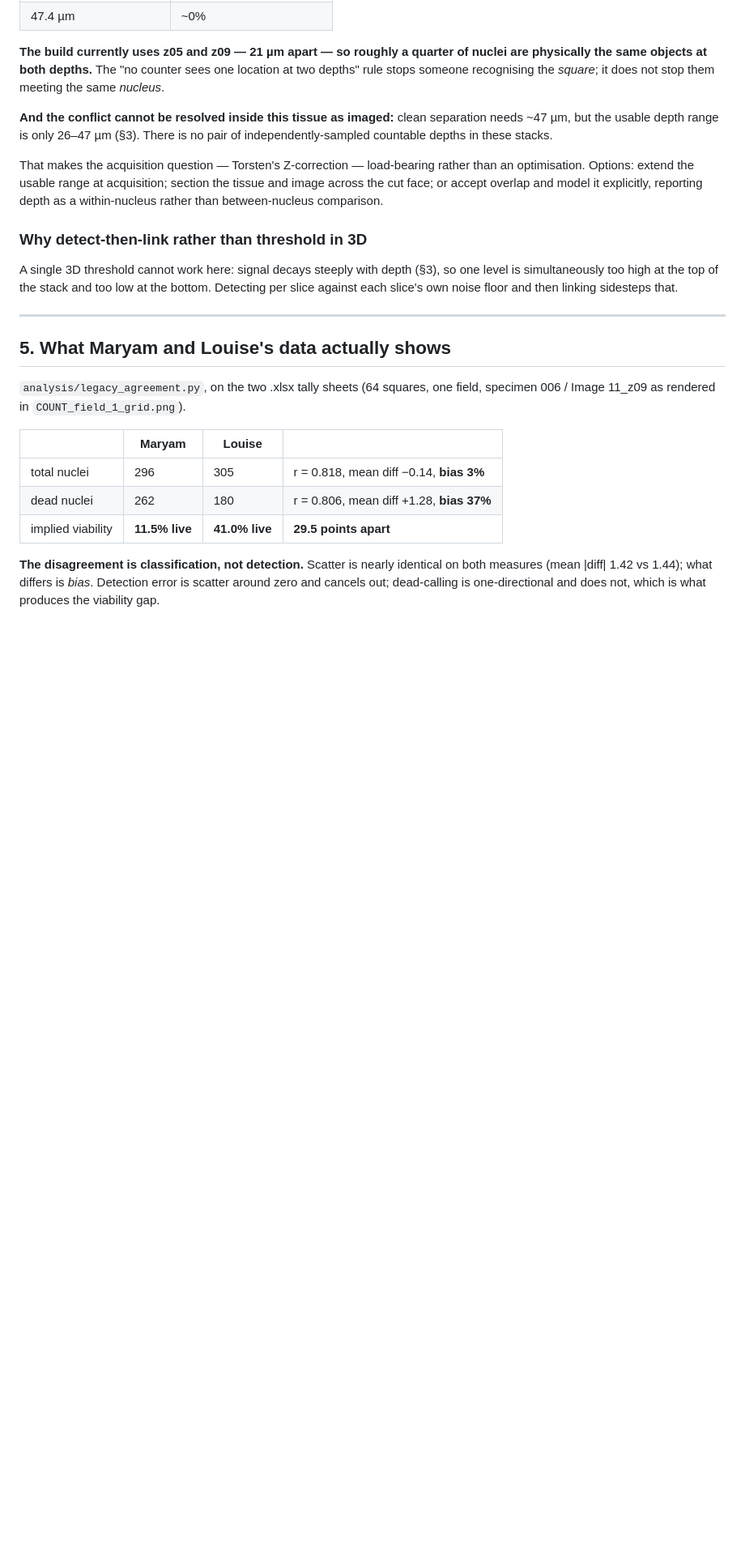
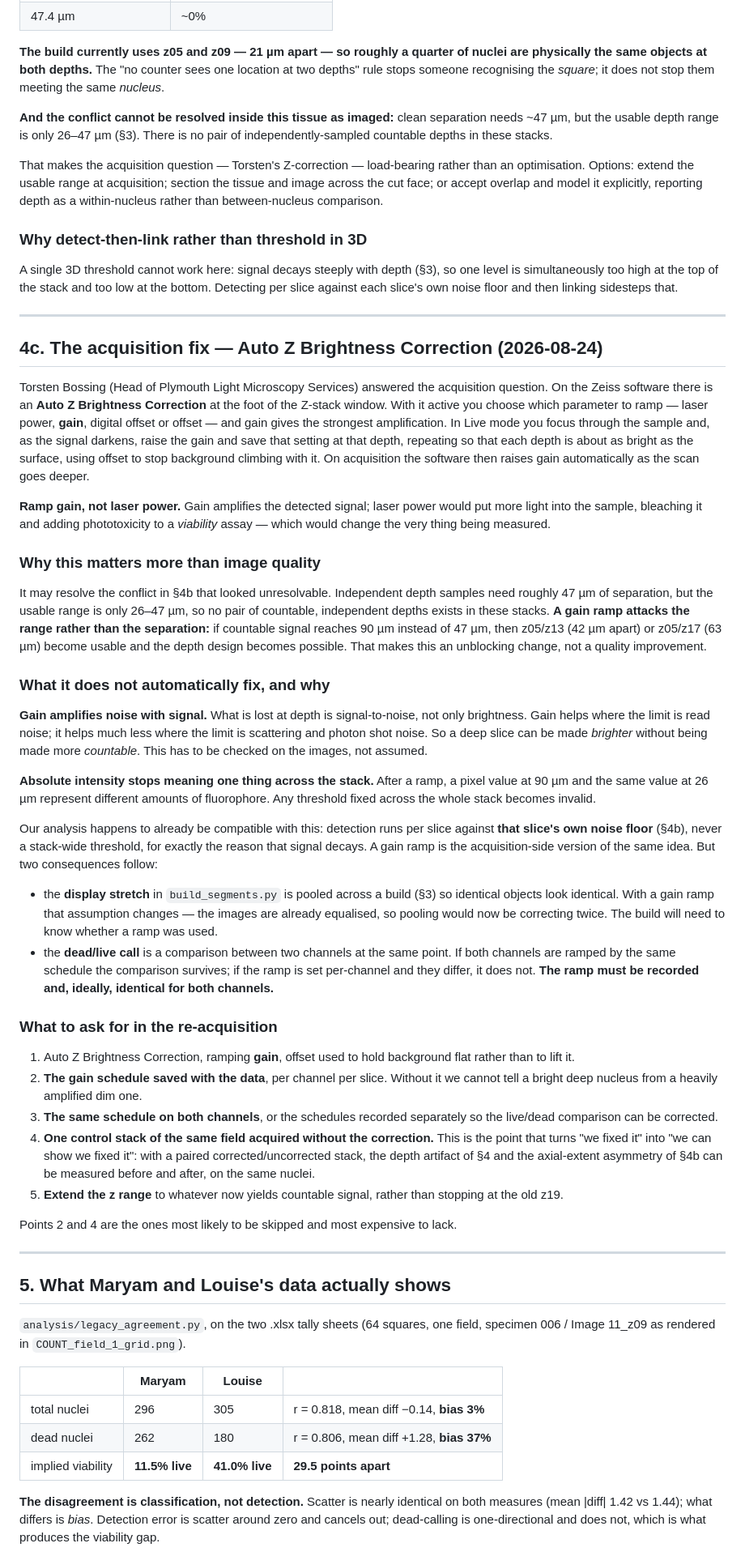
Before and after one commit to doehring-gh/sclera-count, a Markdown page: FINDINGS.md, the part around the change. Shown at 81% size. Drawn GitHub-style; blank space fills up the shorter version.

```diff
--- a/FINDINGS.md
+++ b/FINDINGS.md
@@ -221,6 +221,77 @@ A single 3D threshold cannot work here: signal decays steeply with depth (§3),
 one level is simultaneously too high at the top of the stack and too low at the
 bottom. Detecting per slice against each slice's own noise floor and then linking
 sidesteps that.
+
+---
+
+## 4c. The acquisition fix — Auto Z Brightness Correction (2026-08-24)
+
+Torsten Bossing (Head of Plymouth Light Microscopy Services) answered the
+acquisition question. On the Zeiss software there is an **Auto Z Brightness
+Correction** at the foot of the Z-stack window. With it active you choose which
+parameter to ramp — laser power, **gain**, digital offset or offset — and gain
+gives the strongest amplification. In Live mode you focus through the sample and,
+as the signal darkens, raise the gain and save that setting at that depth,
+repeating so that each depth is about as bright as the surface, using offset to
+stop background climbing with it. On acquisition the software then raises gain
+automatically as the scan goes deeper.
+
+**Ramp gain, not laser power.** Gain amplifies the detected signal; laser power
+would put more light into the sample, bleaching it and adding phototoxicity to a
+*viability* assay — which would change the very thing being measured.
+
+### Why this matters more than image quality
+
+It may resolve the conflict in §4b that looked unresolvable. Independent depth
+samples need roughly 47 µm of separation, but the usable range is only 26–47 µm,
+so no pair of countable, independent depths exists in these stacks. **A gain ramp
+attacks the range rather than the separation:** if countable signal reaches 90 µm
+instead of 47 µm, then z05/z13 (42 µm apart) or z05/z17 (63 µm) become usable and
+the depth design becomes possible. That makes this an unblocking change, not a
+quality improvement.
+
+### What it does not automatically fix, and why
+
+**Gain amplifies noise with signal.** What is lost at depth is signal-to-noise,
+not only brightness. Gain helps where the limit is read noise; it helps much less
+where the limit is scattering and photon shot noise. So a deep slice can be made
+*brighter* without being made more *countable*. This has to be checked on the
+images, not assumed.
+
+**Absolute intensity stops meaning one thing across the stack.** After a ramp, a
+pixel value at 90 µm and the same value at 26 µm represent different amounts of
+fluorophore. Any threshold fixed across the whole stack becomes invalid.
+
+Our analysis happens to already be compatible with this: detection runs per slice
+against **that slice's own noise floor** (§4b), never a stack-wide threshold, for
+exactly the reason that signal decays. A gain ramp is the acquisition-side version
+of the same idea. But two consequences follow:
+
+- the **display stretch** in `build_segments.py` is pooled across a build (§3) so
+  identical objects look identical. With a gain ramp that assumption changes — the
+  images are already equalised, so pooling would now be correcting twice. The
+  build will need to know whether a ramp was used.
+- the **dead/live call** is a comparison between two channels at the same point.
+  If both channels are ramped by the same schedule the comparison survives; if the
+  ramp is set per-channel and they differ, it does not. **The ramp must be recorded
+  and, ideally, identical for both channels.**
+
+### What to ask for in the re-acquisition
+
+1. Auto Z Brightness Correction, ramping **gain**, offset used to hold background
+   flat rather than to lift it.
+2. **The gain schedule saved with the data**, per channel per slice. Without it we
+   cannot tell a bright deep nucleus from a heavily amplified dim one.
+3. **The same schedule on both channels**, or the schedules recorded separately so
+   the live/dead comparison can be corrected.
+4. **One control stack of the same field acquired without the correction.** This is
+   the point that turns "we fixed it" into "we can show we fixed it": with a paired
+   corrected/uncorrected stack, the depth artifact of §4 and the axial-extent
+   asymmetry of §4b can be measured before and after, on the same nuclei.
+5. **Extend the z range** to whatever now yields countable signal, rather than
+   stopping at the old z19.
+
+Points 2 and 4 are the ones most likely to be skipped and most expensive to lack.
 
 ---
 
```
Also changed, not shown: STATUS.md (+35 -16 lines), correspondence/REPLY_TO_TORSTEN_2.md (added, +80 -0 lines).
